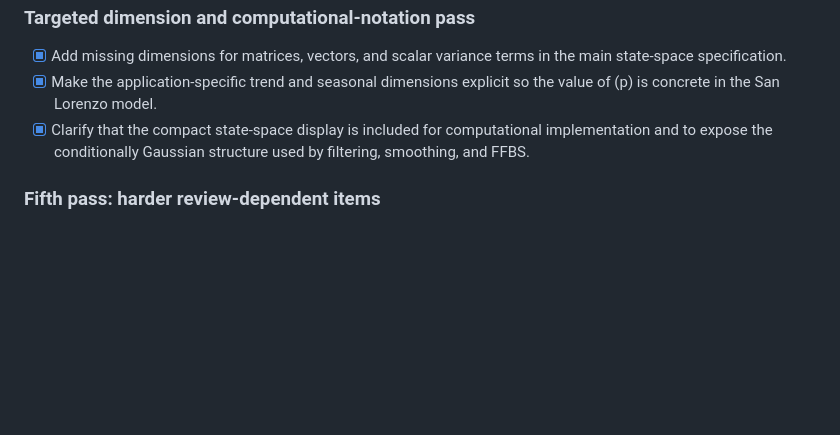
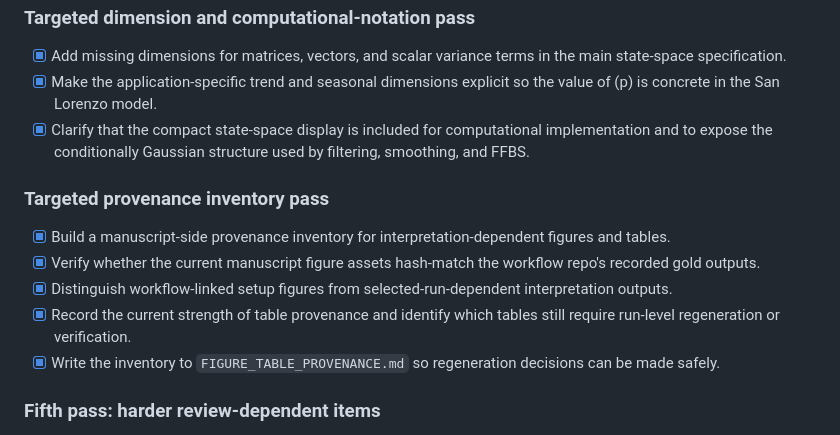
Before and after one commit to AntonioAPDL/Evironmetrics---REVISED-DOC-2, a Markdown page: MANUSCRIPT_REVISION_CHECKLIST.md, the part around the change. Drawn GitHub-style; blank space fills up the shorter version.

Commit message:
Add manuscript figure and table provenance inventory

```diff
--- a/MANUSCRIPT_REVISION_CHECKLIST.md
+++ b/MANUSCRIPT_REVISION_CHECKLIST.md
@@ -865,6 +865,13 @@ Use this as the working order when actually editing the manuscript.
 - [x] Make the application-specific trend and seasonal dimensions explicit so the value of \(p\) is concrete in the San Lorenzo model.
 - [x] Clarify that the compact state-space display is included for computational implementation and to expose the conditionally Gaussian structure used by filtering, smoothing, and FFBS.
 
+### Targeted provenance inventory pass
+- [x] Build a manuscript-side provenance inventory for interpretation-dependent figures and tables.
+- [x] Verify whether the current manuscript figure assets hash-match the workflow repo's recorded gold outputs.
+- [x] Distinguish workflow-linked setup figures from selected-run-dependent interpretation outputs.
+- [x] Record the current strength of table provenance and identify which tables still require run-level regeneration or verification.
+- [x] Write the inventory to `FIGURE_TABLE_PROVENANCE.md` so regeneration decisions can be made safely.
+
 ### Fifth pass: harder review-dependent items
 - [ ] five-cutoff justification after Raquel input
 - [ ] final figure decision for Figures 8 and 9
```
Also changed, not shown: FIGURE_TABLE_PROVENANCE.md (added, +184 -0 lines).
